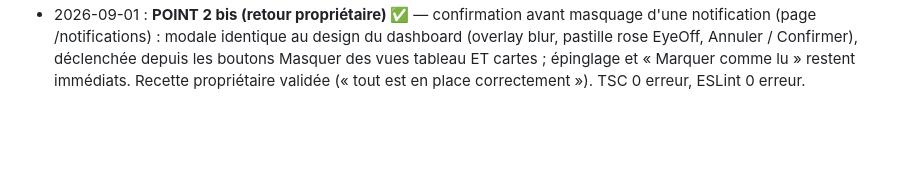
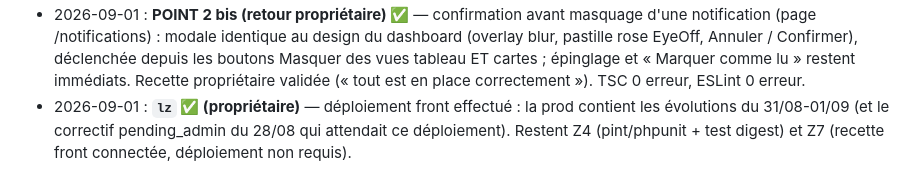
Before and after one commit to livrezone-ops/livrezone-next-monorepo, a Markdown page: api-next.livrezone.com/.agents/ROADMAP-NOTIFICATIONS-V2.md, the part around the change. Rendered like a GitHub page; blank space fills up the shorter version.

```diff
--- a/api-next.livrezone.com/.agents/ROADMAP-NOTIFICATIONS-V2.md
+++ b/api-next.livrezone.com/.agents/ROADMAP-NOTIFICATIONS-V2.md
@@ -197,3 +197,7 @@ Tout était en place avant cette feuille de route, vérifié fichier par fichier
   déclenchée depuis les boutons Masquer des vues tableau ET cartes ;
   épinglage et « Marquer comme lu » restent immédiats. Recette propriétaire
   validée (« tout est en place correctement »). TSC 0 erreur, ESLint 0 erreur.
+- 2026-09-01 : **`lz` ✅ (propriétaire)** — déploiement front effectué : la prod
+  contient les évolutions du 31/08-01/09 (et le correctif pending_admin du
+  28/08 qui attendait ce déploiement). Restent Z4 (pint/phpunit + test digest)
+  et Z7 (recette front connectée, déploiement non requis).
```
Also changed, not shown: api-next.livrezone.com/.agents/AUDIT-2026-08-31.md (+14 -9 lines).
